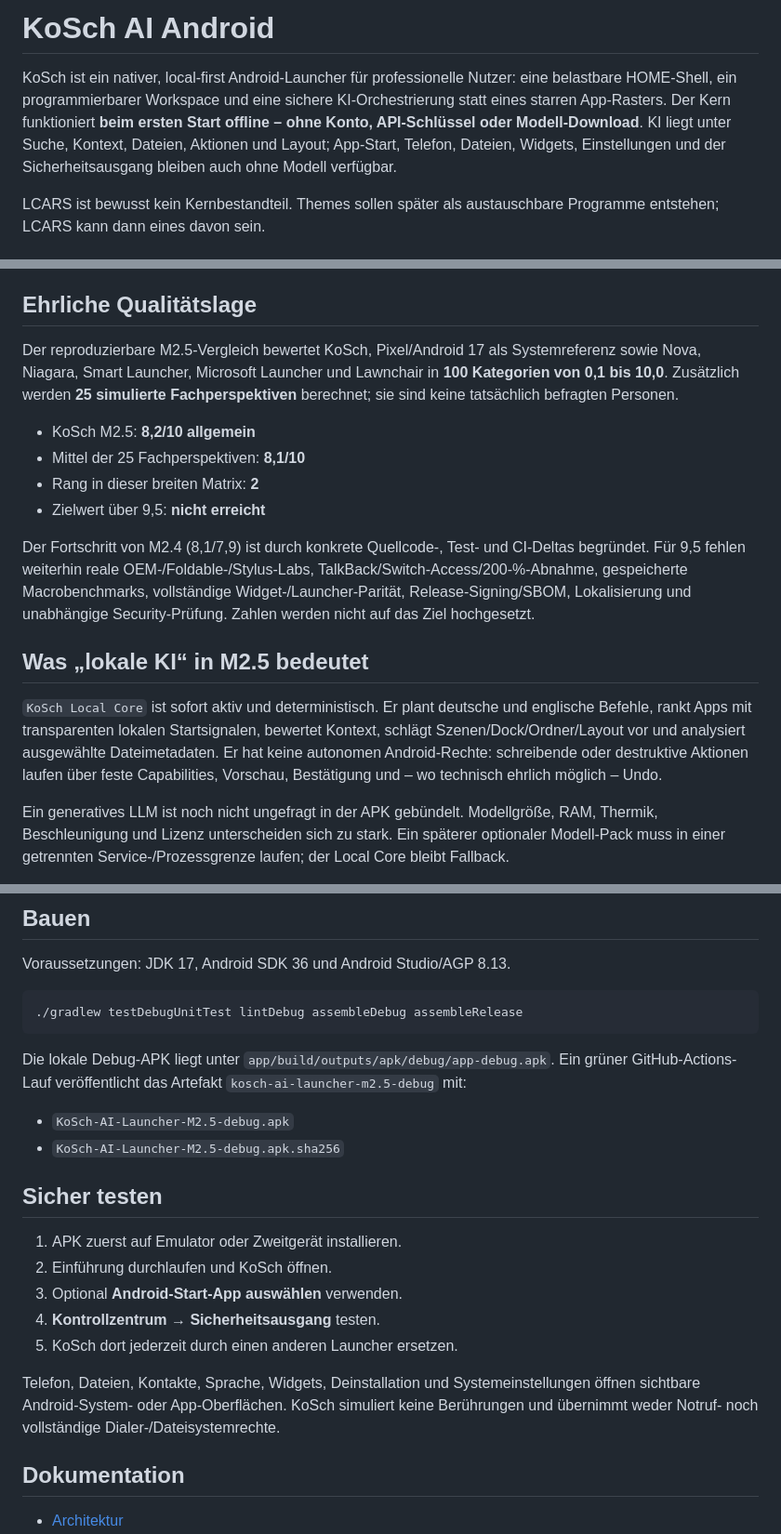
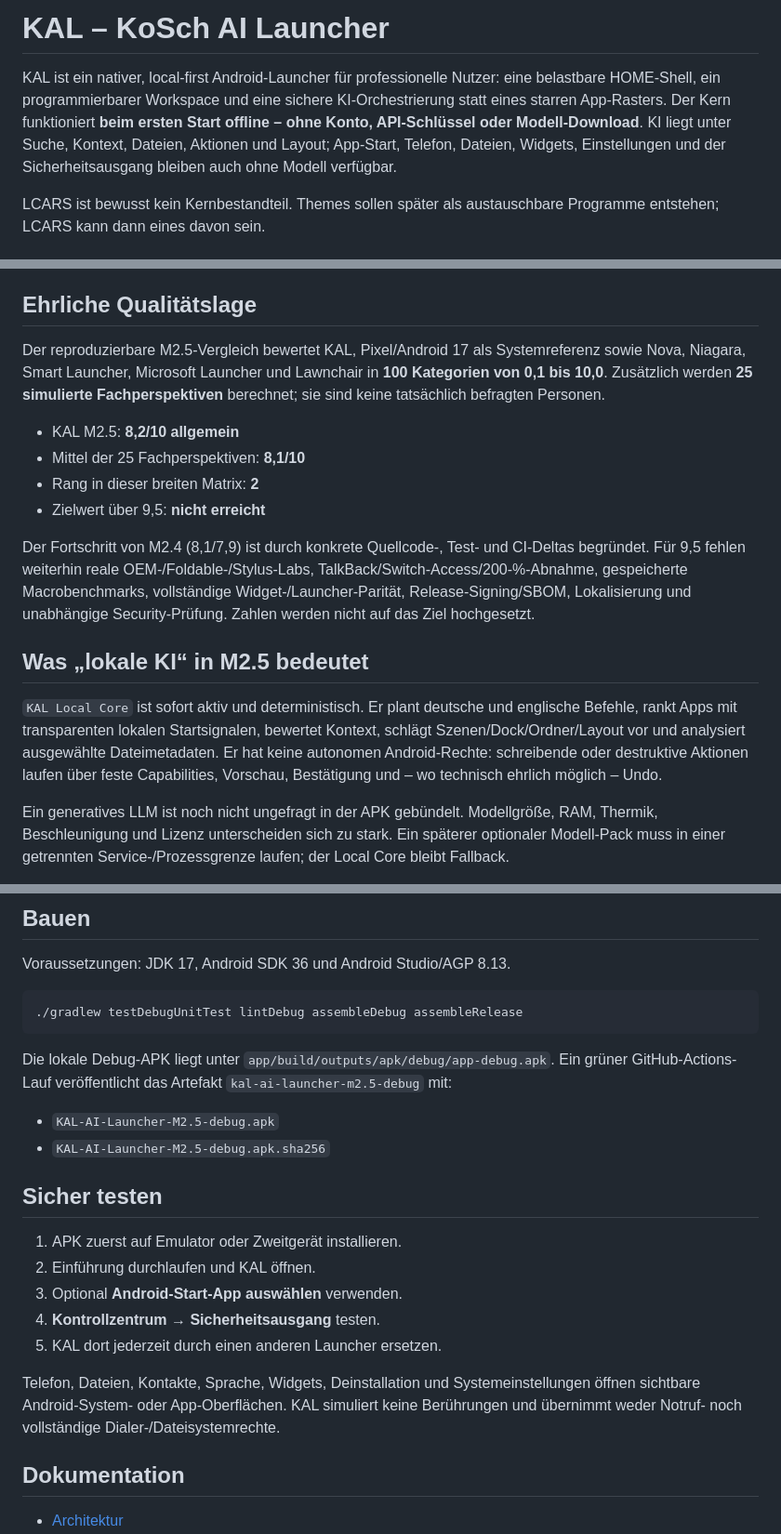
Before and after one commit to chekento/kosch-ai-android, a Markdown page: README.md, 3 parts joined by grey strips. Shown at 93% size. Rendered like a GitHub page.

Commit message:
Rebrand public README references to KAL

````diff
--- a/README.md
+++ b/README.md
@@ -1,6 +1,6 @@
-# KoSch AI Android
+# KAL – KoSch AI Launcher
 
-KoSch ist ein nativer, local-first Android-Launcher für professionelle Nutzer: eine belastbare HOME-Shell, ein programmierbarer Workspace und eine sichere KI-Orchestrierung statt eines starren App-Rasters. Der Kern funktioniert **beim ersten Start offline – ohne Konto, API-Schlüssel oder Modell-Download**. KI liegt unter Suche, Kontext, Dateien, Aktionen und Layout; App-Start, Telefon, Dateien, Widgets, Einstellungen und der Sicherheitsausgang bleiben auch ohne Modell verfügbar.
+KAL ist ein nativer, local-first Android-Launcher für professionelle Nutzer: eine belastbare HOME-Shell, ein programmierbarer Workspace und eine sichere KI-Orchestrierung statt eines starren App-Rasters. Der Kern funktioniert **beim ersten Start offline – ohne Konto, API-Schlüssel oder Modell-Download**. KI liegt unter Suche, Kontext, Dateien, Aktionen und Layout; App-Start, Telefon, Dateien, Widgets, Einstellungen und der Sicherheitsausgang bleiben auch ohne Modell verfügbar.
 
 LCARS ist bewusst kein Kernbestandteil. Themes sollen später als austauschbare Programme entstehen; LCARS kann dann eines davon sein.
 
@@ -39,9 +39,9 @@ M2.5 vertieft den professionellen Alpha-Kern an den Stellen, an denen klassische
 
 ## Ehrliche Qualitätslage
 
-Der reproduzierbare M2.5-Vergleich bewertet KoSch, Pixel/Android 17 als Systemreferenz sowie Nova, Niagara, Smart Launcher, Microsoft Launcher und Lawnchair in **100 Kategorien von 0,1 bis 10,0**. Zusätzlich werden **25 simulierte Fachperspektiven** berechnet; sie sind keine tatsächlich befragten Personen.
+Der reproduzierbare M2.5-Vergleich bewertet KAL, Pixel/Android 17 als Systemreferenz sowie Nova, Niagara, Smart Launcher, Microsoft Launcher und Lawnchair in **100 Kategorien von 0,1 bis 10,0**. Zusätzlich werden **25 simulierte Fachperspektiven** berechnet; sie sind keine tatsächlich befragten Personen.
 
-- KoSch M2.5: **8,2/10 allgemein**
+- KAL M2.5: **8,2/10 allgemein**
 - Mittel der 25 Fachperspektiven: **8,1/10**
 - Rang in dieser breiten Matrix: **2**
 - Zielwert über 9,5: **nicht erreicht**
@@ -50,7 +50,7 @@ Der Fortschritt von M2.4 (8,1/7,9) ist durch konkrete Quellcode-, Test- und CI-D
 
 ## Was „lokale KI“ in M2.5 bedeutet
 
-`KoSch Local Core` ist sofort aktiv und deterministisch. Er plant deutsche und englische Befehle, rankt Apps mit transparenten lokalen Startsignalen, bewertet Kontext, schlägt Szenen/Dock/Ordner/Layout vor und analysiert ausgewählte Dateimetadaten. Er hat keine autonomen Android-Rechte: schreibende oder destruktive Aktionen laufen über feste Capabilities, Vorschau, Bestätigung und – wo technisch ehrlich möglich – Undo.
+`KAL Local Core` ist sofort aktiv und deterministisch. Er plant deutsche und englische Befehle, rankt Apps mit transparenten lokalen Startsignalen, bewertet Kontext, schlägt Szenen/Dock/Ordner/Layout vor und analysiert ausgewählte Dateimetadaten. Er hat keine autonomen Android-Rechte: schreibende oder destruktive Aktionen laufen über feste Capabilities, Vorschau, Bestätigung und – wo technisch ehrlich möglich – Undo.
 
 Ein generatives LLM ist noch nicht ungefragt in der APK gebündelt. Modellgröße, RAM, Thermik, Beschleunigung und Lizenz unterscheiden sich zu stark. Ein späterer optionaler Modell-Pack muss in einer getrennten Service-/Prozessgrenze laufen; der Local Core bleibt Fallback.
 
@@ -64,20 +64,20 @@ Voraussetzungen: JDK 17, Android SDK 36 und Android Studio/AGP 8.13.
 ./gradlew testDebugUnitTest lintDebug assembleDebug assembleRelease
 ```
 
-Die lokale Debug-APK liegt unter `app/build/outputs/apk/debug/app-debug.apk`. Ein grüner GitHub-Actions-Lauf veröffentlicht das Artefakt `kosch-ai-launcher-m2.5-debug` mit:
+Die lokale Debug-APK liegt unter `app/build/outputs/apk/debug/app-debug.apk`. Ein grüner GitHub-Actions-Lauf veröffentlicht das Artefakt `kal-ai-launcher-m2.5-debug` mit:
 
-- `KoSch-AI-Launcher-M2.5-debug.apk`
-- `KoSch-AI-Launcher-M2.5-debug.apk.sha256`
+- `KAL-AI-Launcher-M2.5-debug.apk`
+- `KAL-AI-Launcher-M2.5-debug.apk.sha256`
 
 ## Sicher testen
 
 1. APK zuerst auf Emulator oder Zweitgerät installieren.
-2. Einführung durchlaufen und KoSch öffnen.
+2. Einführung durchlaufen und KAL öffnen.
 3. Optional **Android-Start-App auswählen** verwenden.
 4. **Kontrollzentrum → Sicherheitsausgang** testen.
-5. KoSch dort jederzeit durch einen anderen Launcher ersetzen.
+5. KAL dort jederzeit durch einen anderen Launcher ersetzen.
 
-Telefon, Dateien, Kontakte, Sprache, Widgets, Deinstallation und Systemeinstellungen öffnen sichtbare Android-System- oder App-Oberflächen. KoSch simuliert keine Berührungen und übernimmt weder Notruf- noch vollständige Dialer-/Dateisystemrechte.
+Telefon, Dateien, Kontakte, Sprache, Widgets, Deinstallation und Systemeinstellungen öffnen sichtbare Android-System- oder App-Oberflächen. KAL simuliert keine Berührungen und übernimmt weder Notruf- noch vollständige Dialer-/Dateisystemrechte.
 
 ## Dokumentation
 
````
Also changed, not shown: other parts of README.md (+1 -1 lines).
